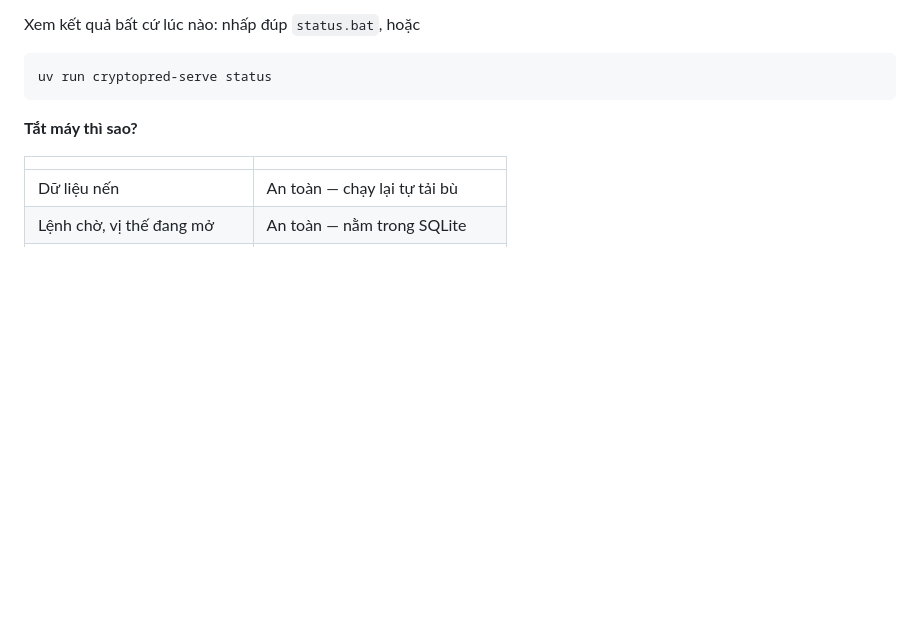
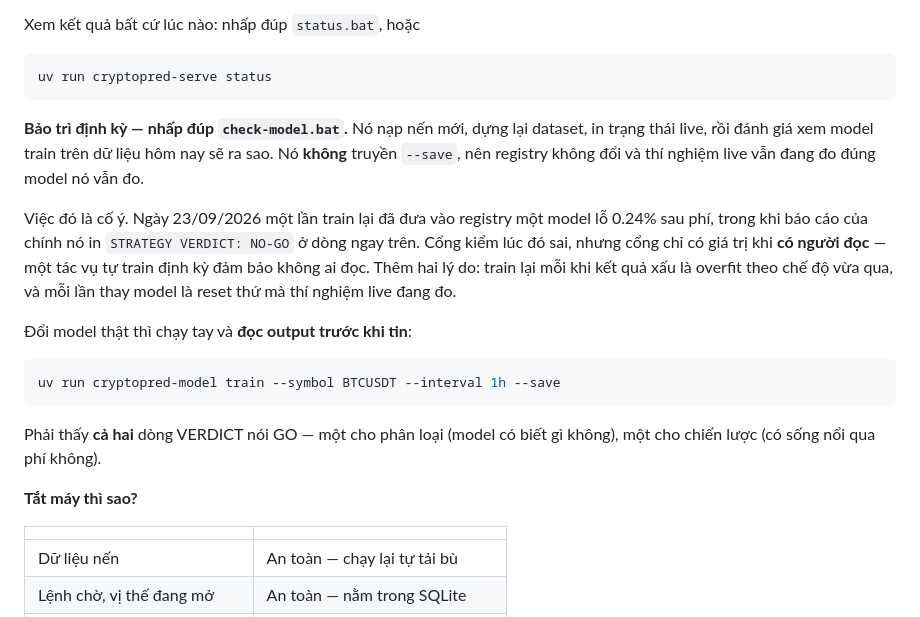
Before and after one commit to akirakai1471/crypto-predict, a Markdown page: README.md, the part around the change. Drawn GitHub-style; blank space fills up the shorter version.

Commit message:
README: document check-model.bat and the two-verdict rule
The maintenance script evaluates without saving, and the README says why: a gate
is only worth having if somebody reads it, and a task that retrains
automatically guarantees nobody does.

Also spells out that a real retrain needs BOTH verdict lines to say GO - the
classification one and the strategy one. Reading only the first is what let a
losing model into the registry.

Co-Authored-By: Claude Opus 5 <noreply@anthropic.com>

````diff
--- a/README.md
+++ b/README.md
@@ -214,6 +214,27 @@ Xem kết quả bất cứ lúc nào: nhấp đúp `status.bat`, hoặc
 ```bash
 uv run cryptopred-serve status
 ```
+
+**Bảo trì định kỳ — nhấp đúp `check-model.bat`.** Nó nạp nến mới, dựng lại
+dataset, in trạng thái live, rồi đánh giá xem model train trên dữ liệu hôm nay
+sẽ ra sao. Nó **không** truyền `--save`, nên registry không đổi và thí nghiệm
+live vẫn đang đo đúng model nó vẫn đo.
+
+Việc đó là cố ý. Ngày 23/09/2026 một lần train lại đã đưa vào registry một model
+lỗ 0.24% sau phí, trong khi báo cáo của chính nó in `STRATEGY VERDICT: NO-GO` ở
+dòng ngay trên. Cổng kiểm lúc đó sai, nhưng cổng chỉ có giá trị khi **có người
+đọc** — một tác vụ tự train định kỳ đảm bảo không ai đọc. Thêm hai lý do: train
+lại mỗi khi kết quả xấu là overfit theo chế độ vừa qua, và mỗi lần thay model là
+reset thứ mà thí nghiệm live đang đo.
+
+Đổi model thật thì chạy tay và **đọc output trước khi tin**:
+
+```bash
+uv run cryptopred-model train --symbol BTCUSDT --interval 1h --save
+```
+
+Phải thấy **cả hai** dòng VERDICT nói GO — một cho phân loại (model có biết gì
+không), một cho chiến lược (có sống nổi qua phí không).
 
 **Tắt máy thì sao?**
 
````
